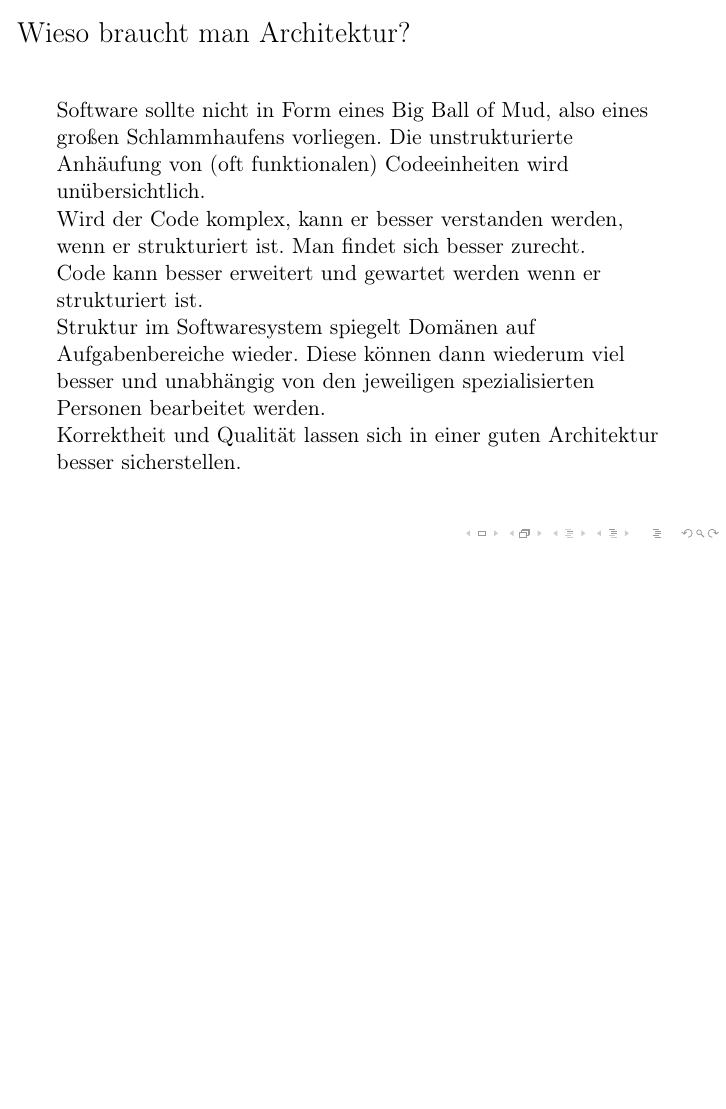
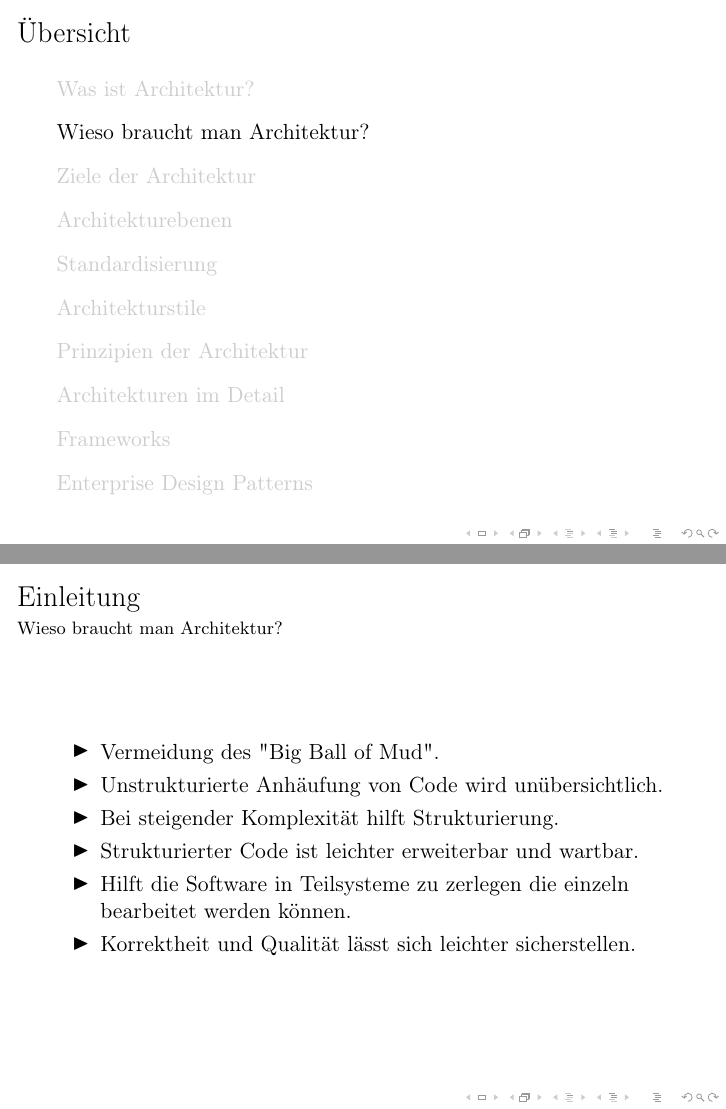
Before and after one commit to mara-schulke/thb, LaTeX slides (softwaretechnik/presentations/architecture.tex): page 4 of 14 before the commit and pages 4 and 5 of 23 after it, the two joined at a grey line, the shorter picture padded with empty space. Compiled offline with pdfLaTeX.

Commit message:
add toc to the swt presentation

```diff
--- a/softwaretechnik/presentations/architecture.tex
+++ b/softwaretechnik/presentations/architecture.tex
@@ -13,6 +13,12 @@
 \subtitle{5 in 5 Zusammenfassung}
 \author{Maximilian Schulke}
 
+\AtBeginSection[]{
+	\begin{frame}{Übersicht}
+		\tableofcontents[currentsection]
+	\end{frame}
+}
+
 \begin{document}
 
 \begin{frame}
@@ -32,18 +36,21 @@
 	- Dienste Aufteilen => Kleinere Services die einzelne Aufgaben erledigen und bspw. über eine fest definierte REST / GraphQL API reden
 \end{frame}
 
-\begin{frame}{Wieso braucht man Architektur?}
-	Software sollte nicht in Form eines Big Ball of Mud, also eines großen Schlammhaufens vorliegen.
-	Die unstrukturierte Anhäufung von (oft funktionalen) Codeeinheiten wird unübersichtlich.
+\section{Wieso braucht man Architektur?}
 
-	Wird der Code komplex, kann er besser verstanden werden, wenn er strukturiert ist. Man findet sich besser zurecht.
+\begin{frame}{Einleitung}{Wieso braucht man Architektur?}
 
-	Code kann besser erweitert und gewartet werden wenn er strukturiert ist.
+	\begin{itemize}
+		\item Vermeidung des "Big Ball of Mud".
+		\item Unstrukturierte Anhäufung von Code wird unübersichtlich.
+		\item Bei steigender Komplexität hilft Strukturierung.
+		\item Strukturierter Code ist leichter erweiterbar und wartbar.
+		\item Hilft die Software in Teilsysteme zu zerlegen die einzeln bearbeitet werden können.
+		\item Korrektheit und Qualität lässt sich leichter sicherstellen.
+	\end{itemize}
+\end{frame}
 
-	Struktur im Softwaresystem spiegelt Domänen auf Aufgabenbereiche wieder. Diese können dann wiederum viel besser und unabhängig von den jeweiligen spezialisierten Personen bearbeitet werden.
-
-	Korrektheit und Qualität lassen sich in einer guten Architektur besser sicherstellen.
-\end{frame}
+\section{Ziele der Architektur}
 
 \begin{frame}{Ziele der Architektur}
 	Wartbarkeit, erweiterbarkeit
@@ -151,3 +163,7 @@ Beispielhaft sind hier 10 wichtige Prinzipien aufgeführt.
 \begin{frame}
 	ADL statt UML manchmal
 \end{frame}
+
+\section{Frameworks}
+
+\begin{frame}{Frameworks}
```
Also changed, not shown: softwaretechnik/presentations/architecture.tex (40 more changed lines).
